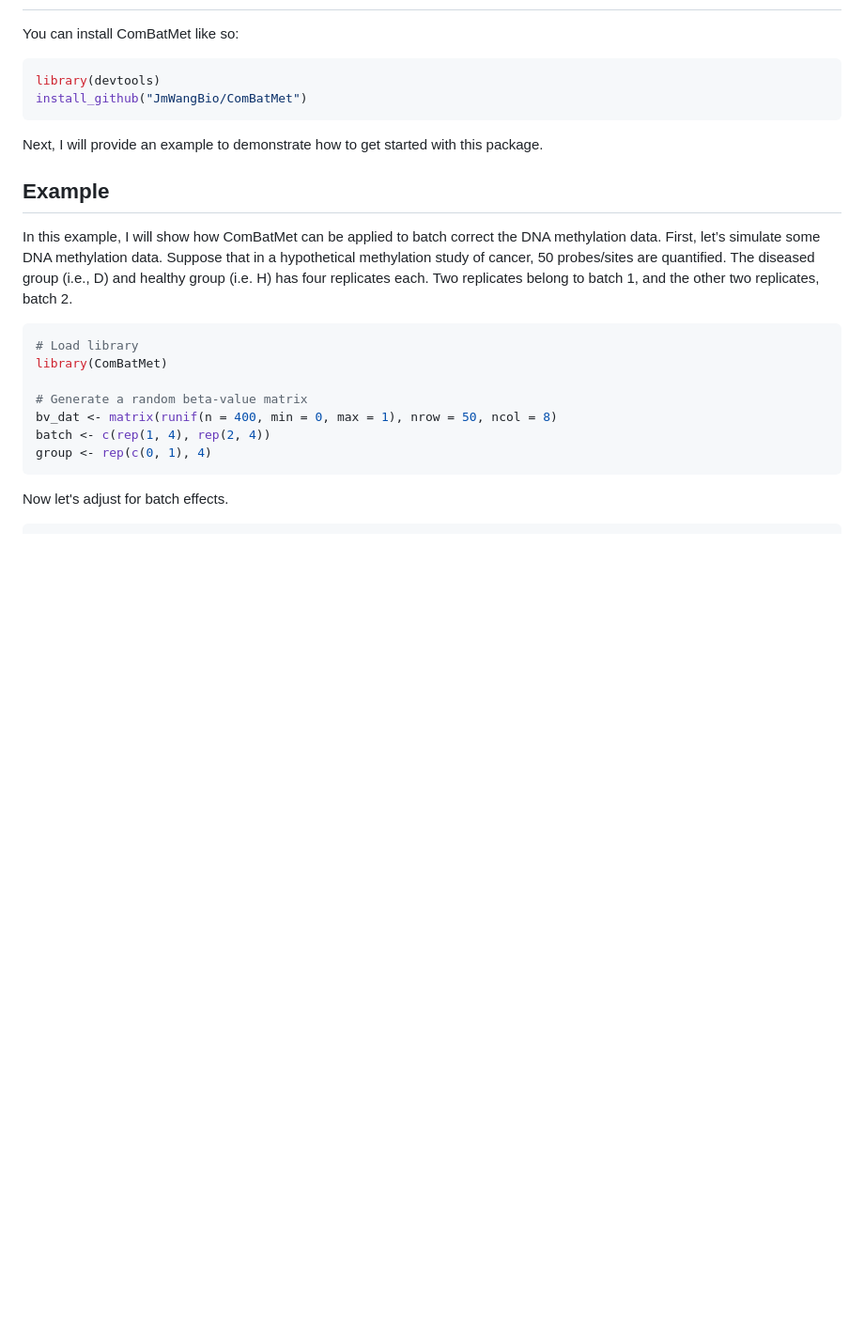
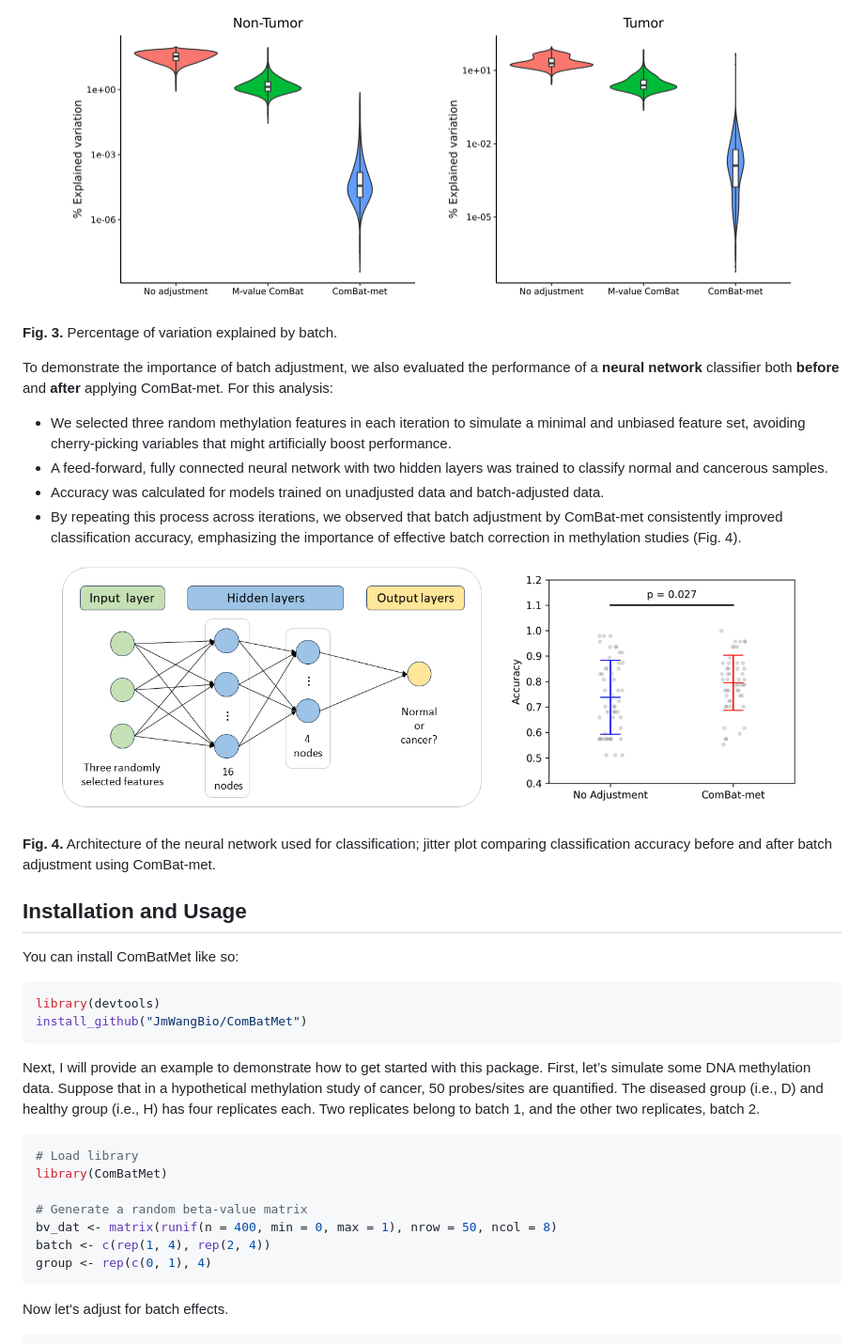
Before and after one commit to JmWangBio/ComBatMet, a Markdown page: README.md, the part around the change printed below. Shown: that part at 94% size. Drawn GitHub-style; pictures changed too: images/Fig3.png (added), images/Fig4.png (added); blank space fills up the shorter version.

````diff
--- a/README.md
+++ b/README.md
@@ -15,3 +62,33 @@ followed by a batch correction procedure similar to ComBat-met.
+<div align="center">
+  <img src="images/Fig3.png" alt="TCGA" width="800"/>
+</div>
+<br>
+
+**Fig. 3.** Percentage of variation explained by batch.
+
+To demonstrate the importance of batch adjustment, we also evaluated the performance of a
+**neural network** classifier both **before** and **after** applying ComBat-met. For this
+analysis:
+
+- We selected three random methylation features in each iteration to simulate a minimal
+and unbiased feature set, avoiding cherry-picking variables that might artificially boost
+performance.
+- A feed-forward, fully connected neural network with two hidden layers was trained to
+classify normal and cancerous samples.
+- Accuracy was calculated for models trained on unadjusted data and batch-adjusted data.
+- By repeating this process across iterations, we observed that batch adjustment by ComBat-met
+consistently improved classification accuracy, emphasizing the importance of effective batch
+correction in methylation studies (Fig. 4).
+
+<div align="center">
+  <img src="images/Fig4.png" alt="ML" width="800"/>
+</div>
+<br>
+
+**Fig. 4.** Architecture of the neural network used for classification; jitter plot comparing
+classification accuracy before and after batch adjustment using ComBat-met.
+
+## Installation and Usage
 
 You can install ComBatMet like so:
 
@@ -21,13 +98,10 @@ install_github("JmWangBio/ComBatMet")
 ```
 
 Next, I will provide an example to demonstrate how to get started with this package.
-
-## Example
-
-In this example, I will show how ComBatMet can be applied to batch correct the DNA methylation data.
-First, let’s simulate some DNA methylation data. Suppose that in a hypothetical methylation study of cancer,
-50 probes/sites are quantified. The diseased group (i.e., D) and healthy group (i.e. H) has four replicates each.
-Two replicates belong to batch 1, and the other two replicates, batch 2.
+First, let’s simulate some DNA methylation data. Suppose that in a hypothetical methylation
+study of cancer, 50 probes/sites are quantified. The diseased group (i.e., D) and healthy
+group (i.e., H) has four replicates each. Two replicates belong to batch 1, and the other
+two replicates, batch 2.
 
 ``` r
 # Load library
````
Also changed, not shown: other parts of README.md (+140 -22 lines), images/Fig1.png (added), images/Fig2.png (added), 3 other files.
